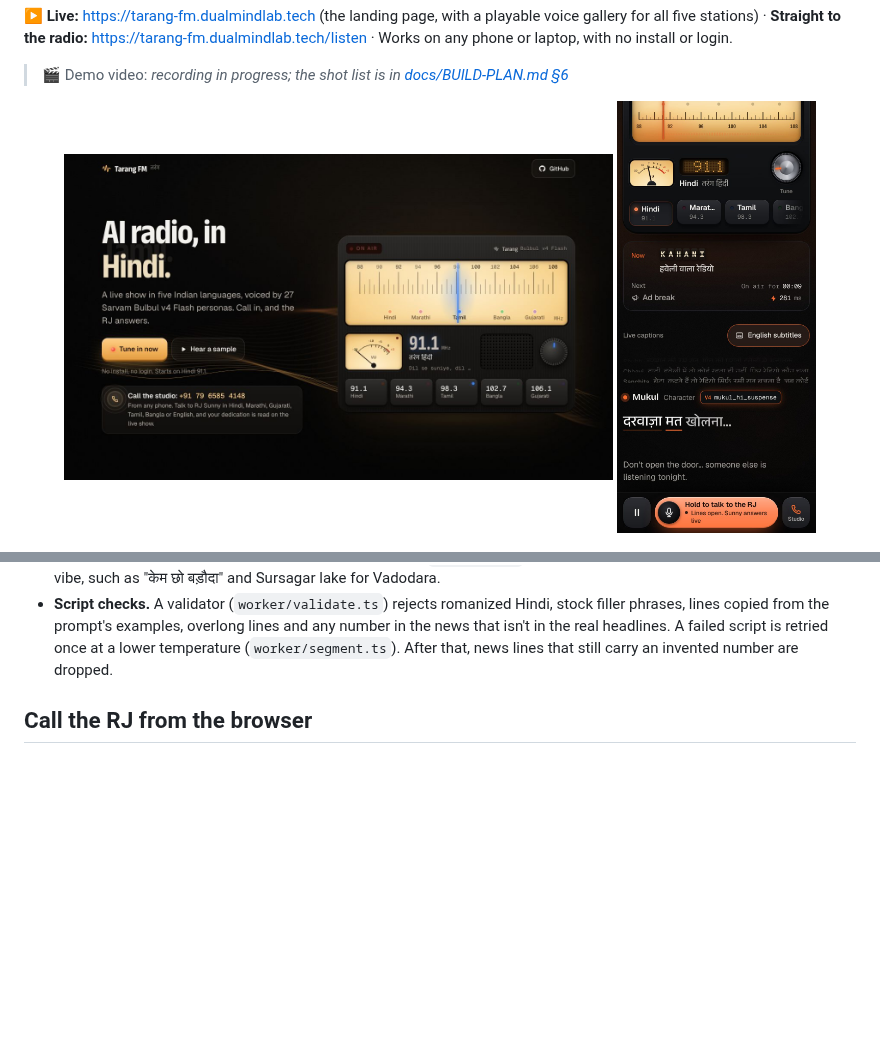
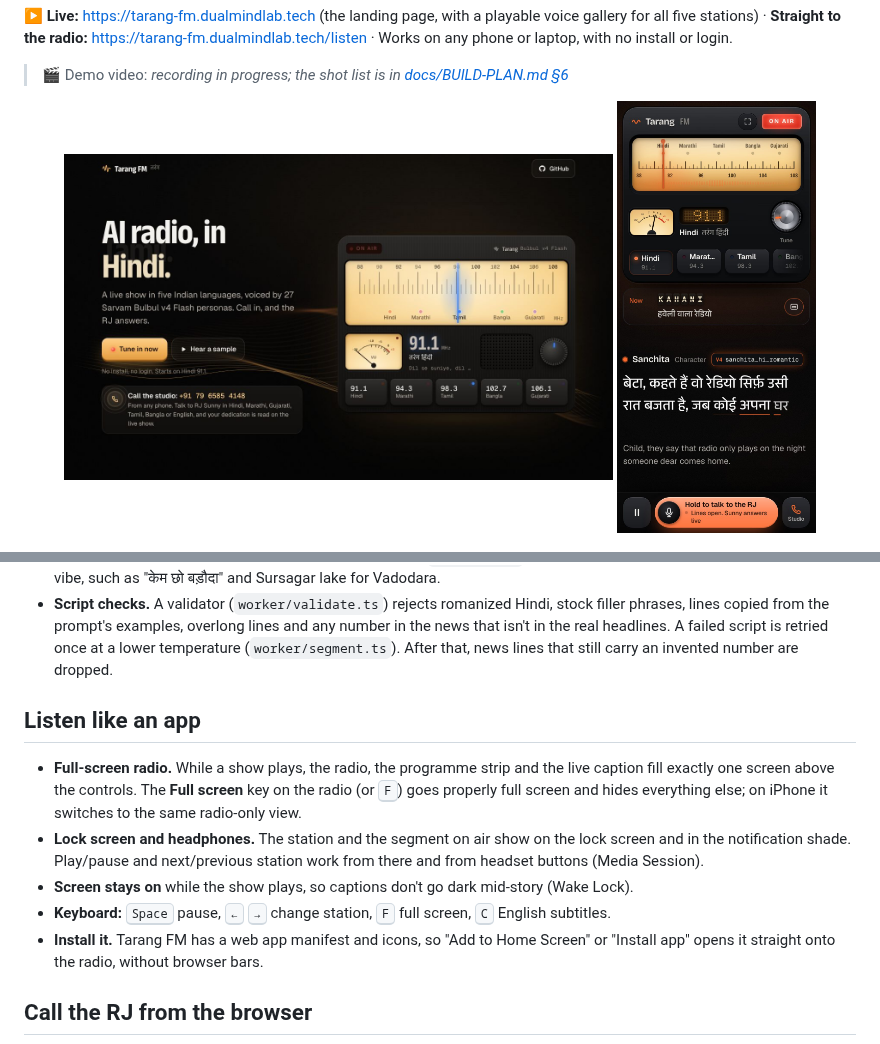
Before and after one commit to harshbhx/tarang-fm, a Markdown page: README.md, 2 parts joined by grey strips. GitHub-like rendering; pictures changed too: docs/images/radio-phone.jpg; blank space fills up the shorter version.

```diff
--- a/README.md
+++ b/README.md
@@ -59,6 +59,14 @@ flowchart LR
 - **Natural pauses.** The gap after each line depends on its delivery and segment: steady in the news, tighter in ads, longer in the Kahani, with a little random variation so it never sounds metronomic.
 - **Local flavour.** For known cities the RJ gets a local pack (`LOCAL_PACKS`): the city's own greeting, landmarks, food and vibe, such as "केम छो बड़ौदा" and Sursagar lake for Vadodara.
 - **Script checks.** A validator (`worker/validate.ts`) rejects romanized Hindi, stock filler phrases, lines copied from the prompt's examples, overlong lines and any number in the news that isn't in the real headlines. A failed script is retried once at a lower temperature (`worker/segment.ts`). After that, news lines that still carry an invented number are dropped.
+
+## Listen like an app
+
+- **Full-screen radio.** While a show plays, the radio, the programme strip and the live caption fill exactly one screen above the controls. The **Full screen** key on the radio (or <kbd>F</kbd>) goes properly full screen and hides everything else; on iPhone it switches to the same radio-only view.
+- **Lock screen and headphones.** The station and the segment on air show on the lock screen and in the notification shade. Play/pause and next/previous station work from there and from headset buttons (Media Session).
+- **Screen stays on** while the show plays, so captions don't go dark mid-story (Wake Lock).
+- **Keyboard:** <kbd>Space</kbd> pause, <kbd>←</kbd> <kbd>→</kbd> change station, <kbd>F</kbd> full screen, <kbd>C</kbd> English subtitles.
+- **Install it.** Tarang FM has a web app manifest and icons, so "Add to Home Screen" or "Install app" opens it straight onto the radio, without browser bars.
 
 ## Call the RJ from the browser
 
```
Also changed, not shown: 14 other files.
